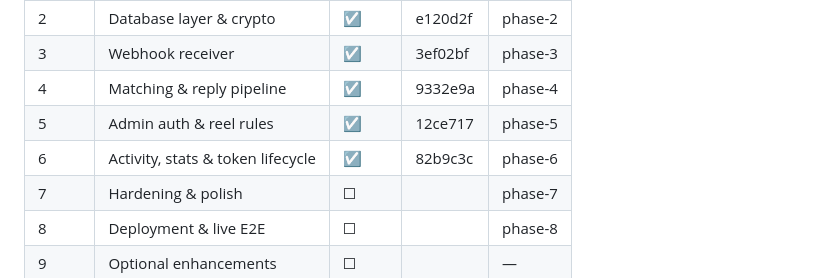
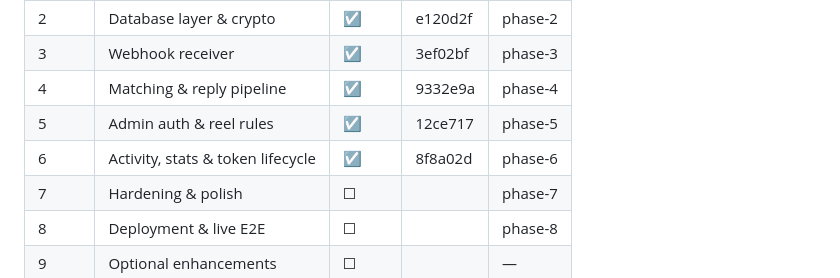
Before and after one commit to SathtikBose/ReelRelay, a Markdown page: docs/09-BUILD-PHASES.md, the part around the change. Drawn GitHub-style.

Commit message:
docs: update phase 6 commit hash in status table

```diff
--- a/docs/09-BUILD-PHASES.md
+++ b/docs/09-BUILD-PHASES.md
@@ -11,7 +11,7 @@
 | 3 | Webhook receiver | ☑ | 3ef02bf | phase-3 |
 | 4 | Matching & reply pipeline | ☑ | 9332e9a | phase-4 |
 | 5 | Admin auth & reel rules | ☑ | 12ce717 | phase-5 |
-| 6 | Activity, stats & token lifecycle | ☑ | 82b9c3c | phase-6 |
+| 6 | Activity, stats & token lifecycle | ☑ | 8f8a02d | phase-6 |
 | 7 | Hardening & polish | ☐ | | phase-7 |
 | 8 | Deployment & live E2E | ☐ | | phase-8 |
 | 9 | Optional enhancements | ☐ | | — |
```
